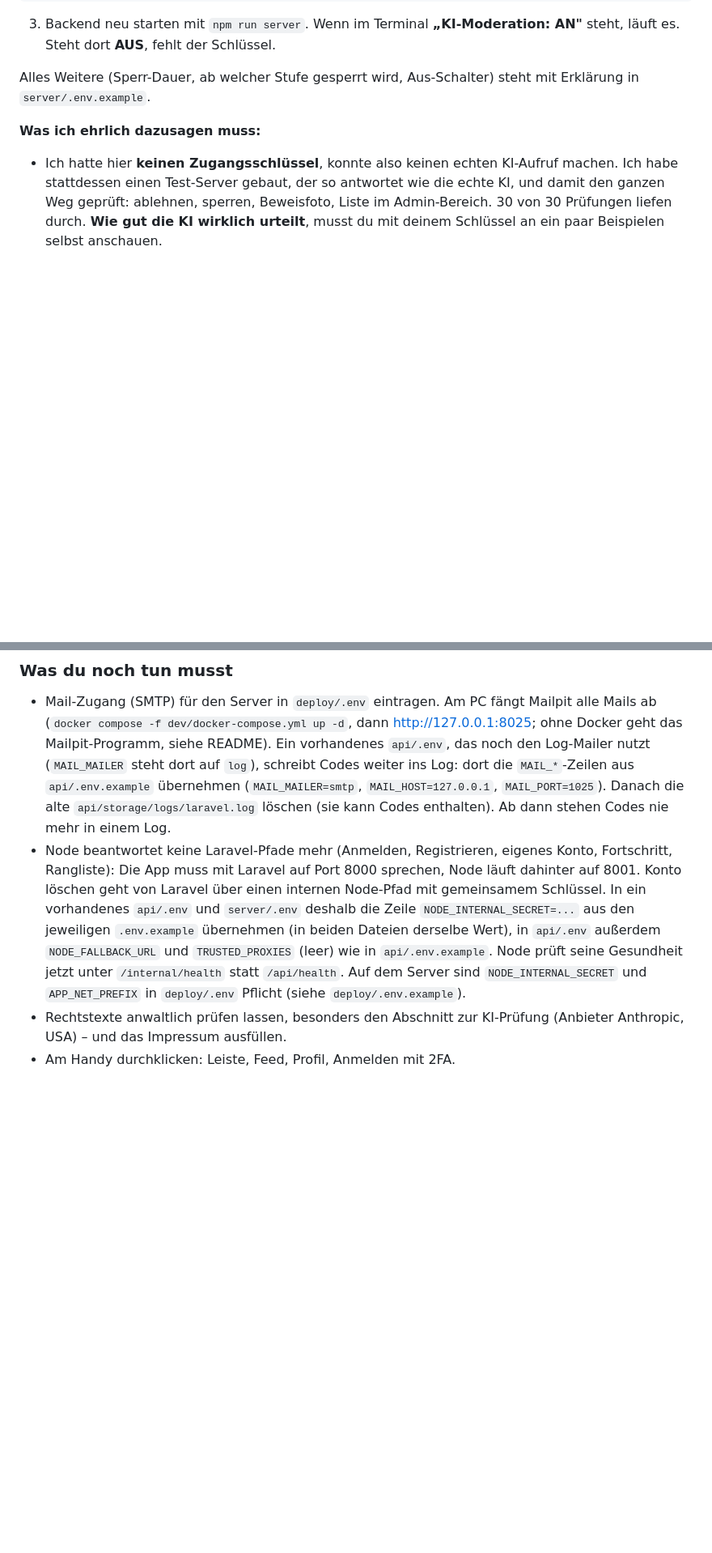
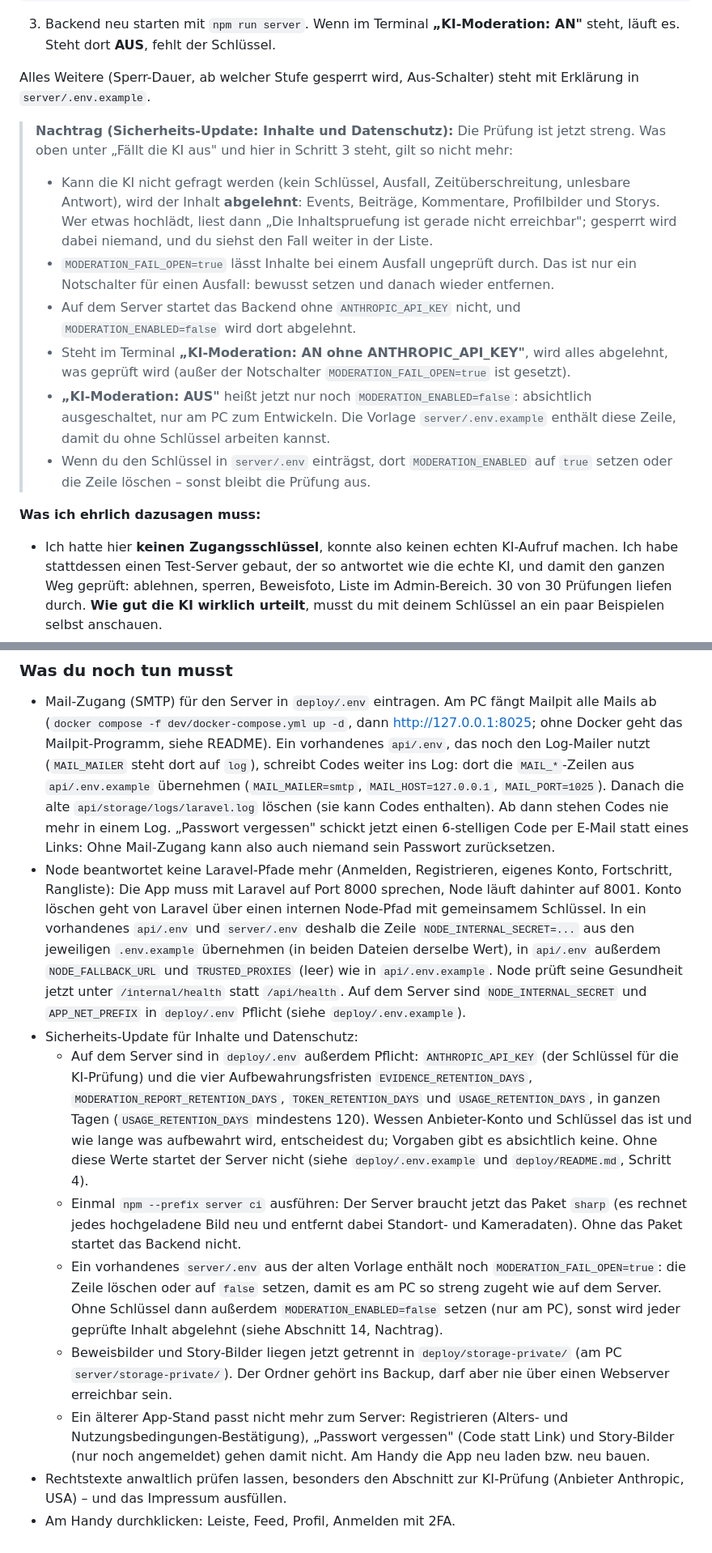
Before and after one commit to Shawn1606/goenntertainment-app, a Markdown page: change/human.md, 2 parts joined by grey strips. Shown at 81% size. Rendered like a GitHub page; blank space fills up the shorter version.

Commit message:
docs(change): bring the maintainer guide in line with fail-closed moderation
change/human.md still said that content goes through when the AI cannot be
asked, that without a key the app runs as before, and that "AUS" in the
terminal means the key is missing. Since the content and privacy changes the
moderation fails closed, production needs ANTHROPIC_API_KEY, and "AUS" only
means MODERATION_ENABLED=false, which the development example sets.

Section 14 keeps its history and gets a note (in German, like the rest of the
guide) that states the new behaviour, the emergency switch
MODERATION_FAIL_OPEN=true, what the two status lines mean, and that
MODERATION_ENABLED must be switched on once a key is set.

The maintainer's to-do list gets the steps these changes need: the five new
required settings in deploy/.env (values are the operator's decision), a
one-time `npm --prefix server ci` for the new image dependency, removing
MODERATION_FAIL_OPEN=true from an old server/.env, that the password reset code
needs mail access, that deploy/storage-private belongs in the backup, and that
an older app build no longer fits the server.

Co-Authored-By: Claude Opus 5.5 <noreply@anthropic.com>

```diff
--- a/change/human.md
+++ b/change/human.md
@@ -249,6 +249,25 @@ ANTHROPIC_API_KEY=sk-ant-...
 
 Alles Weitere (Sperr-Dauer, ab welcher Stufe gesperrt wird, Aus-Schalter) steht mit Erklärung
 in `server/.env.example`.
+
+> **Nachtrag (Sicherheits-Update: Inhalte und Datenschutz):** Die Prüfung ist jetzt streng. Was
+> oben unter „Fällt die KI aus" und hier in Schritt 3 steht, gilt so nicht mehr:
+>
+> - Kann die KI nicht gefragt werden (kein Schlüssel, Ausfall, Zeitüberschreitung, unlesbare
+>   Antwort), wird der Inhalt **abgelehnt**: Events, Beiträge, Kommentare, Profilbilder und
+>   Storys. Wer etwas hochlädt, liest dann „Die Inhaltspruefung ist gerade nicht erreichbar";
+>   gesperrt wird dabei niemand, und du siehst den Fall weiter in der Liste.
+> - `MODERATION_FAIL_OPEN=true` lässt Inhalte bei einem Ausfall ungeprüft durch. Das ist nur ein
+>   Notschalter für einen Ausfall: bewusst setzen und danach wieder entfernen.
+> - Auf dem Server startet das Backend ohne `ANTHROPIC_API_KEY` nicht, und
+>   `MODERATION_ENABLED=false` wird dort abgelehnt.
+> - Steht im Terminal **„KI-Moderation: AN ohne ANTHROPIC_API_KEY"**, wird alles abgelehnt, was
+>   geprüft wird (außer der Notschalter `MODERATION_FAIL_OPEN=true` ist gesetzt).
+> - **„KI-Moderation: AUS"** heißt jetzt nur noch `MODERATION_ENABLED=false`: absichtlich
+>   ausgeschaltet, nur am PC zum Entwickeln. Die Vorlage `server/.env.example` enthält diese
+>   Zeile, damit du ohne Schlüssel arbeiten kannst.
+> - Wenn du den Schlüssel in `server/.env` einträgst, dort `MODERATION_ENABLED` auf `true`
+>   setzen oder die Zeile löschen – sonst bleibt die Prüfung aus.
 
 **Was ich ehrlich dazusagen muss:**
 - Ich hatte hier **keinen Zugangsschlüssel**, konnte also keinen echten KI-Aufruf machen.
@@ -1456,6 +1475,8 @@ eigenen Fenstern. Den Windows-Autostart gibt es nicht mehr; eine früher angeleg
   dort die `MAIL_*`-Zeilen aus `api/.env.example` übernehmen (`MAIL_MAILER=smtp`,
   `MAIL_HOST=127.0.0.1`, `MAIL_PORT=1025`). Danach die alte `api/storage/logs/laravel.log`
   löschen (sie kann Codes enthalten). Ab dann stehen Codes nie mehr in einem Log.
+  „Passwort vergessen" schickt jetzt einen 6-stelligen Code per E-Mail statt eines Links: Ohne
+  Mail-Zugang kann also auch niemand sein Passwort zurücksetzen.
 - Node beantwortet keine Laravel-Pfade mehr (Anmelden, Registrieren, eigenes Konto,
   Fortschritt, Rangliste): Die App muss mit Laravel auf Port 8000 sprechen, Node läuft dahinter
   auf 8001. Konto löschen geht von Laravel über einen internen Node-Pfad mit gemeinsamem
@@ -1465,6 +1486,27 @@ eigenen Fenstern. Den Windows-Autostart gibt es nicht mehr; eine früher angeleg
   `api/.env.example`. Node prüft seine Gesundheit jetzt unter `/internal/health` statt
   `/api/health`. Auf dem Server sind `NODE_INTERNAL_SECRET` und `APP_NET_PREFIX` in
   `deploy/.env` Pflicht (siehe `deploy/.env.example`).
+- Sicherheits-Update für Inhalte und Datenschutz:
+  - Auf dem Server sind in `deploy/.env` außerdem Pflicht: `ANTHROPIC_API_KEY` (der Schlüssel
+    für die KI-Prüfung) und die vier Aufbewahrungsfristen `EVIDENCE_RETENTION_DAYS`,
+    `MODERATION_REPORT_RETENTION_DAYS`, `TOKEN_RETENTION_DAYS` und `USAGE_RETENTION_DAYS`, in
+    ganzen Tagen (`USAGE_RETENTION_DAYS` mindestens 120). Wessen Anbieter-Konto und Schlüssel
+    das ist und wie lange was aufbewahrt wird, entscheidest du; Vorgaben gibt es absichtlich
+    keine. Ohne diese Werte startet der Server nicht (siehe `deploy/.env.example` und
+    `deploy/README.md`, Schritt 4).
+  - Einmal `npm --prefix server ci` ausführen: Der Server braucht jetzt das Paket `sharp` (es
+    rechnet jedes hochgeladene Bild neu und entfernt dabei Standort- und Kameradaten). Ohne das
+    Paket startet das Backend nicht.
+  - Ein vorhandenes `server/.env` aus der alten Vorlage enthält noch `MODERATION_FAIL_OPEN=true`:
+    die Zeile löschen oder auf `false` setzen, damit es am PC so streng zugeht wie auf dem
+    Server. Ohne Schlüssel dann außerdem `MODERATION_ENABLED=false` setzen (nur am PC), sonst
+    wird jeder geprüfte Inhalt abgelehnt (siehe Abschnitt 14, Nachtrag).
+  - Beweisbilder und Story-Bilder liegen jetzt getrennt in `deploy/storage-private/` (am PC
+    `server/storage-private/`). Der Ordner gehört ins Backup, darf aber nie über einen
+    Webserver erreichbar sein.
+  - Ein älterer App-Stand passt nicht mehr zum Server: Registrieren (Alters- und
+    Nutzungsbedingungen-Bestätigung), „Passwort vergessen" (Code statt Link) und Story-Bilder
+    (nur noch angemeldet) gehen damit nicht. Am Handy die App neu laden bzw. neu bauen.
 - Rechtstexte anwaltlich prüfen lassen, besonders den Abschnitt zur KI-Prüfung (Anbieter
   Anthropic, USA) – und das Impressum ausfüllen.
 - Am Handy durchklicken: Leiste, Feed, Profil, Anmelden mit 2FA.
```
